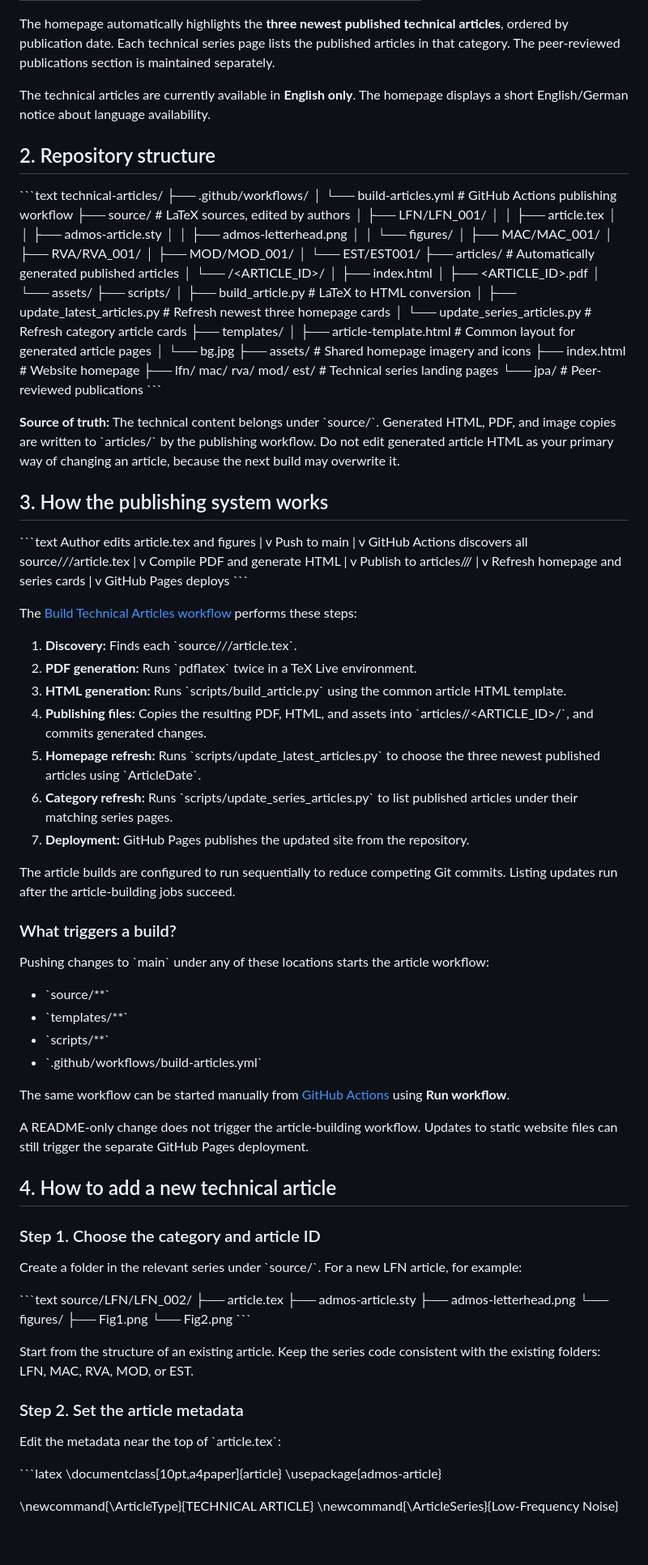
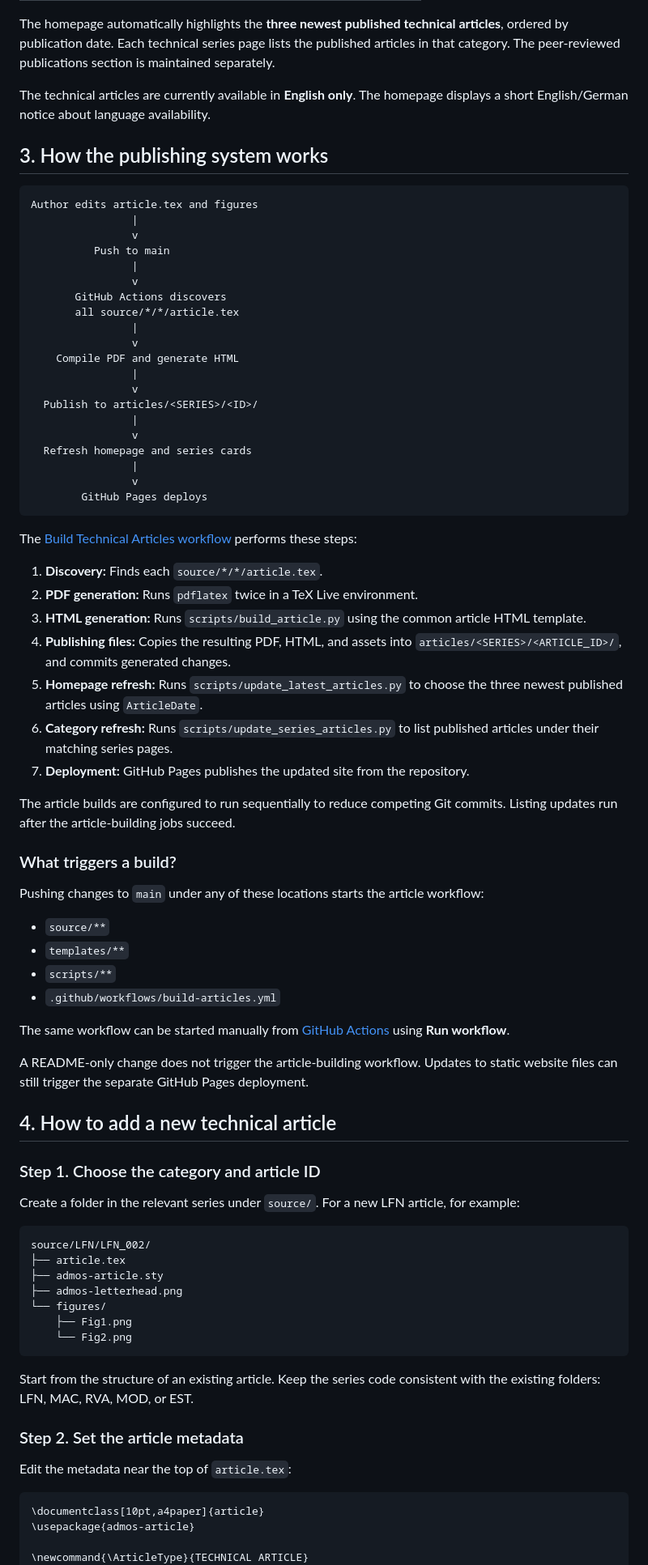
Before and after one commit to AdMOS-GmbH/technical-articles, a Markdown page: README.md, the part around one of its changes. Shown at 81% size. GitHub-like rendering; blank space fills up the shorter version.

Commit message:
Fix README Markdown formatting and simplify onboarding sections

````diff
--- a/README.md
+++ b/README.md
@@ -27,45 +41,9 @@ The homepage automatically highlights the **three newest published technical art
 
 The technical articles are currently available in **English only**. The homepage displays a short English/German notice about language availability.
 
-## 2. Repository structure
-
-\`\`\`text
-technical-articles/
-├── .github/workflows/
-│   └── build-articles.yml          # GitHub Actions publishing workflow
-├── source/                         # LaTeX sources, edited by authors
-│   ├── LFN/LFN_001/
-│   │   ├── article.tex
-│   │   ├── admos-article.sty
-│   │   ├── admos-letterhead.png
-│   │   └── figures/
-│   ├── MAC/MAC_001/
-│   ├── RVA/RVA_001/
-│   ├── MOD/MOD_001/
-│   └── EST/EST001/
-├── articles/                       # Automatically generated published articles
-│   └── <SERIES>/<ARTICLE_ID>/
-│       ├── index.html
-│       ├── <ARTICLE_ID>.pdf
-│       └── assets/
-├── scripts/
-│   ├── build_article.py            # LaTeX to HTML conversion
-│   ├── update_latest_articles.py   # Refresh newest three homepage cards
-│   └── update_series_articles.py   # Refresh category article cards
-├── templates/
-│   ├── article-template.html       # Common layout for generated article pages
-│   └── bg.jpg
-├── assets/                         # Shared homepage imagery and icons
-├── index.html                      # Website homepage
-├── lfn/  mac/  rva/  mod/  est/     # Technical series landing pages
-└── jpa/                            # Peer-reviewed publications
-\`\`\`
-
-**Source of truth:** The technical content belongs under \`source/\`. Generated HTML, PDF, and image copies are written to \`articles/\` by the publishing workflow. Do not edit generated article HTML as your primary way of changing an article, because the next build may overwrite it.
-
 ## 3. How the publishing system works
 
-\`\`\`text
+```text
 Author edits article.tex and figures
                 |
                 v
@@ -86,28 +64,28 @@ Author edits article.tex and figures
                 |
                 v
         GitHub Pages deploys
-\`\`\`
+```
 
 The [Build Technical Articles workflow](.github/workflows/build-articles.yml) performs these steps:
 
-1. **Discovery:** Finds each \`source/*/*/article.tex\`.
-2. **PDF generation:** Runs \`pdflatex\` twice in a TeX Live environment.
-3. **HTML generation:** Runs \`scripts/build_article.py\` using the common article HTML template.
-4. **Publishing files:** Copies the resulting PDF, HTML, and assets into \`articles/<SERIES>/<ARTICLE_ID>/\`, and commits generated changes.
-5. **Homepage refresh:** Runs \`scripts/update_latest_articles.py\` to choose the three newest published articles using \`ArticleDate\`.
-6. **Category refresh:** Runs \`scripts/update_series_articles.py\` to list published articles under their matching series pages.
+1. **Discovery:** Finds each `source/*/*/article.tex`.
+2. **PDF generation:** Runs `pdflatex` twice in a TeX Live environment.
+3. **HTML generation:** Runs `scripts/build_article.py` using the common article HTML template.
+4. **Publishing files:** Copies the resulting PDF, HTML, and assets into `articles/<SERIES>/<ARTICLE_ID>/`, and commits generated changes.
+5. **Homepage refresh:** Runs `scripts/update_latest_articles.py` to choose the three newest published articles using `ArticleDate`.
+6. **Category refresh:** Runs `scripts/update_series_articles.py` to list published articles under their matching series pages.
 7. **Deployment:** GitHub Pages publishes the updated site from the repository.
 
 The article builds are configured to run sequentially to reduce competing Git commits. Listing updates run after the article-building jobs succeed.
 
 ### What triggers a build?
 
-Pushing changes to \`main\` under any of these locations starts the article workflow:
+Pushing changes to `main` under any of these locations starts the article workflow:
 
-- \`source/**\`
-- \`templates/**\`
-- \`scripts/**\`
-- \`.github/workflows/build-articles.yml\`
+- `source/**`
+- `templates/**`
+- `scripts/**`
+- `.github/workflows/build-articles.yml`
 
 The same workflow can be started manually from [GitHub Actions](https://github.com/AdMOS-GmbH/technical-articles/actions/workflows/build-articles.yml) using **Run workflow**.
 
@@ -117,9 +95,9 @@ A README-only change does not trigger the article-building workflow. Updates to
 
 ### Step 1. Choose the category and article ID
 
-Create a folder in the relevant series under \`source/\`. For a new LFN article, for example:
+Create a folder in the relevant series under `source/`. For a new LFN article, for example:
 
-\`\`\`text
+```text
 source/LFN/LFN_002/
 ├── article.tex
 ├── admos-article.sty
@@ -127,15 +105,15 @@ source/LFN/LFN_002/
 └── figures/
     ├── Fig1.png
     └── Fig2.png
-\`\`\`
+```
 
 Start from the structure of an existing article. Keep the series code consistent with the existing folders: LFN, MAC, RVA, MOD, or EST.
 
 ### Step 2. Set the article metadata
 
-Edit the metadata near the top of \`article.tex\`:
+Edit the metadata near the top of `article.tex`:
 
-\`\`\`latex
+```latex
 \documentclass[10pt,a4paper]{article}
 \usepackage{admos-article}
 
````
Also changed, not shown: other parts of README.md (+45 -59 lines).
